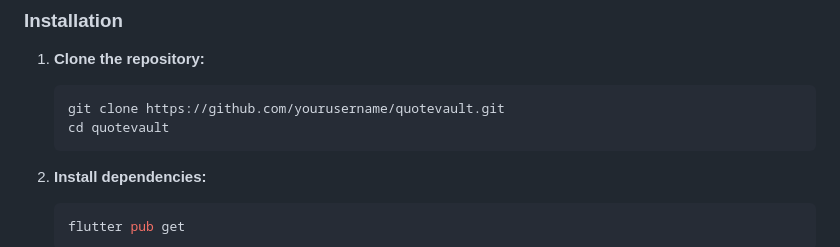
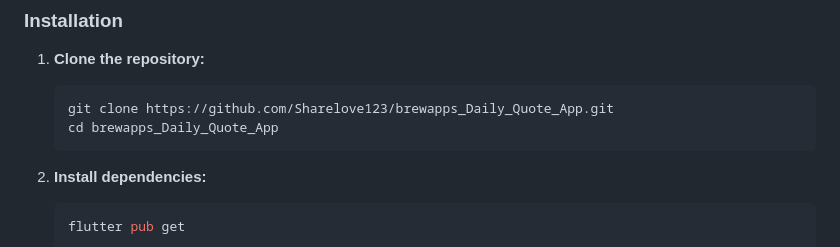
Before and after one commit to Sharelove123/brewapps_Daily_Quote_App, a Markdown page: README.md, the part around the change. Rendered like a GitHub page.

Commit message:
project completed

````diff
--- a/README.md
+++ b/README.md
@@ -48,8 +48,8 @@ lib/
 
 1.  **Clone the repository:**
     ```bash
-    git clone https://github.com/yourusername/quotevault.git
-    cd quotevault
+    git clone https://github.com/Sharelove123/brewapps_Daily_Quote_App.git
+    cd brewapps_Daily_Quote_App
     ```
 
 2.  **Install dependencies:**
````
